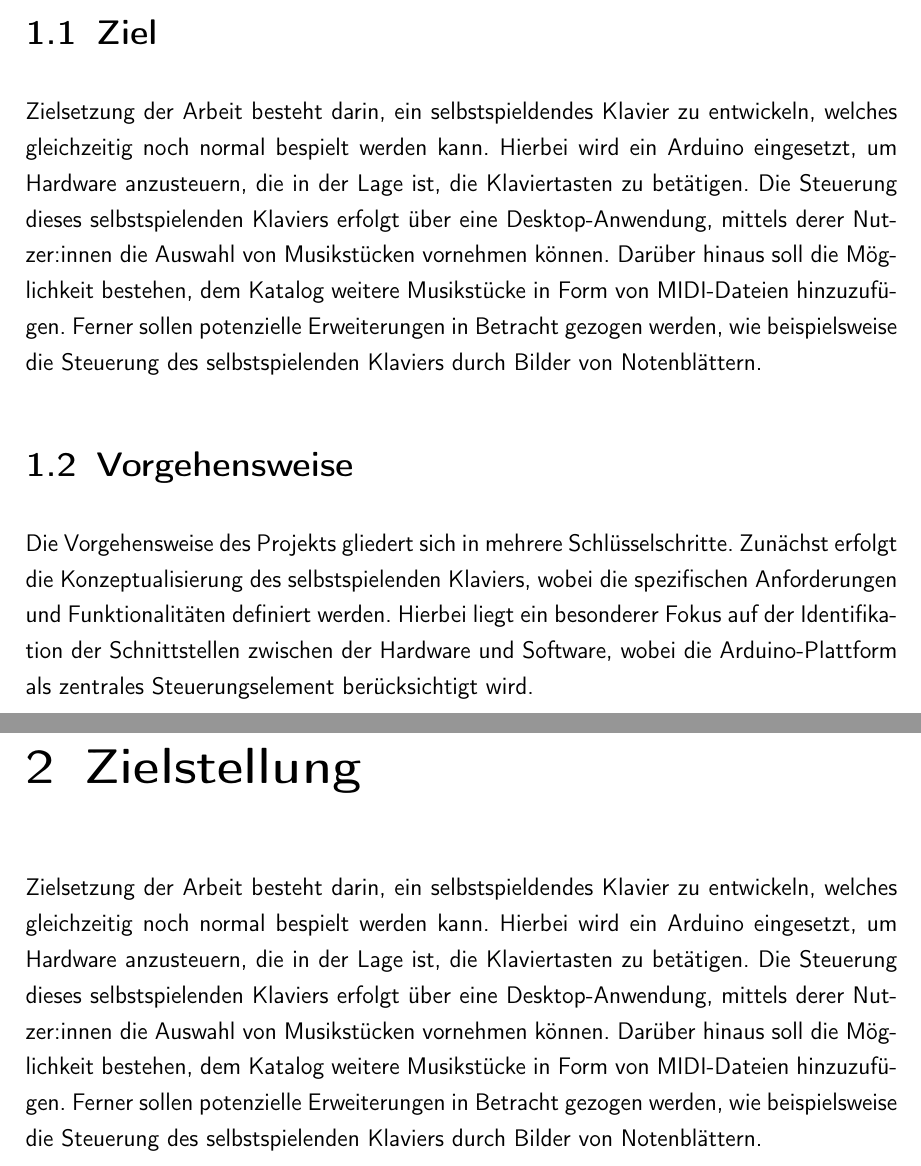
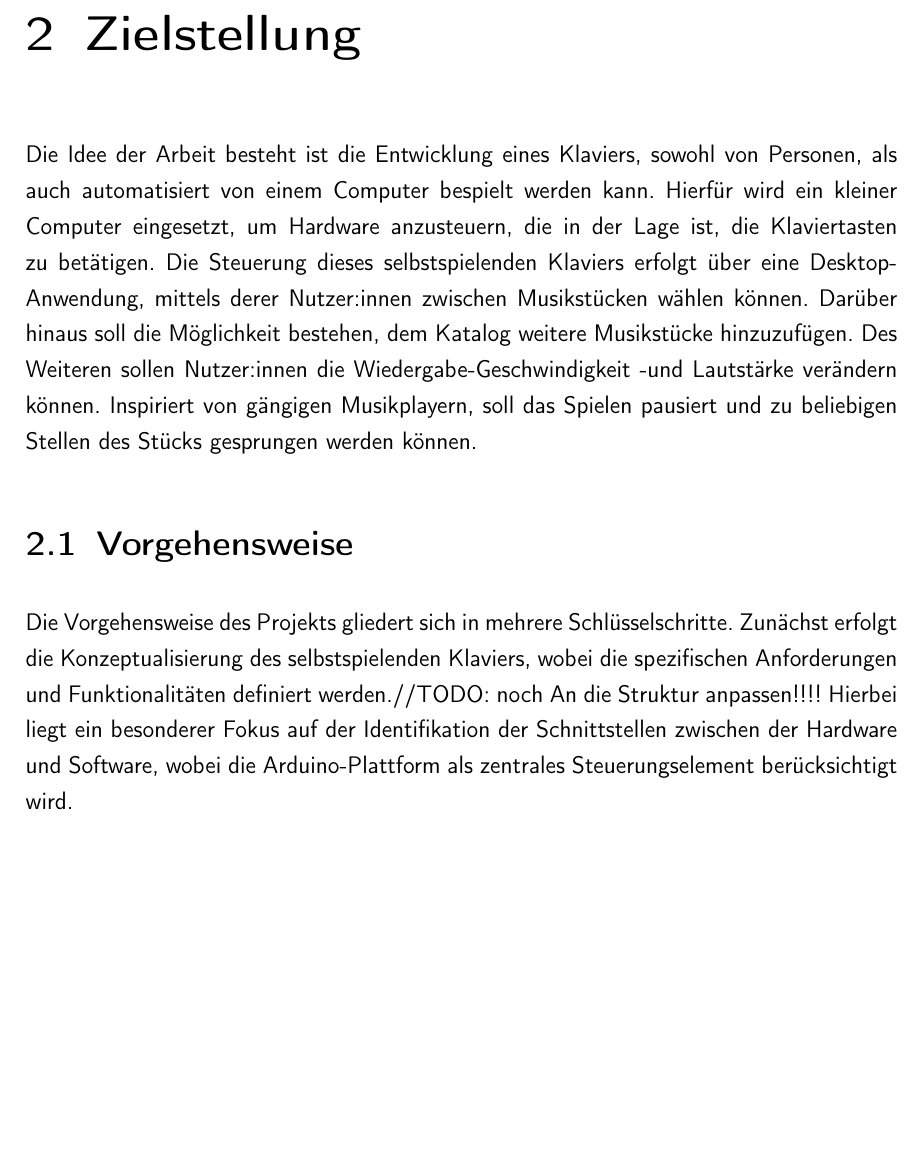
Before and after one commit to Piano-Playing-Bot/Studienarbeit, a LaTeX document (master.tex, which reads Zielstellung.tex, einleitung.tex): two parts of pages 11 and 13 of 48 before the commit and part of page 12 of 48 after it, the two joined at a grey line, cut at the place of the change, the shorter picture padded with empty space. Compiled offline with pdfLaTeX.

Commit message:
sweet little changes

```diff
--- a/Zielstellung.tex
+++ b/Zielstellung.tex
@@ -3,10 +3,18 @@
 
 \nocite{*}
 
-Zielsetzung der Arbeit besteht darin, ein selbstspieldendes Klavier zu entwickeln, welches gleichzeitig
-noch normal bespielt werden kann. Hierbei wird ein Arduino eingesetzt, um Hardware anzusteuern, die in der
-Lage ist, die Klaviertasten zu betätigen. Die Steuerung dieses selbstspielenden Klaviers erfolgt über eine
-Desktop-Anwendung, mittels derer Nutzer:innen die Auswahl von Musikstücken vornehmen können. Darüber hinaus
-soll die Möglichkeit bestehen, dem Katalog weitere Musikstücke in Form von MIDI-Dateien hinzuzufügen. Ferner
-sollen potenzielle Erweiterungen in Betracht gezogen werden, wie beispielsweise die Steuerung des
-selbstspielenden Klaviers durch Bilder von Notenblättern.
+Die Idee der Arbeit besteht ist die Entwicklung eines Klaviers, sowohl von Personen, als auch automatisiert von einem Computer bespielt werden kann.
+Hierfür wird ein kleiner Computer eingesetzt, um Hardware anzusteuern, die in der Lage ist, die Klaviertasten zu betätigen.
+Die Steuerung dieses selbstspielenden Klaviers erfolgt über eine
+Desktop-Anwendung, mittels derer Nutzer:innen zwischen Musikstücken wählen können.
+Darüber hinaus soll die Möglichkeit bestehen, dem Katalog weitere Musikstücke hinzuzufügen.
+Des Weiteren sollen Nutzer:innen die Wiedergabe-Geschwindigkeit -und Lautstärke verändern können.
+Inspiriert von gängigen Musikplayern, soll das Spielen pausiert und zu beliebigen Stellen des Stücks gesprungen werden können.
+
+
+\section{Vorgehensweise} \label{sec:zielstellung-vorgehen}
+Die Vorgehensweise des Projekts gliedert sich in mehrere Schlüsselschritte.
+Zunächst erfolgt die Konzeptualisierung des selbstspielenden Klaviers, wobei die spezifischen Anforderungen und Funktionalitäten
+definiert werden.//TODO: noch An die Struktur anpassen!!!!
+Hierbei liegt ein besonderer Fokus auf der Identifikation der Schnittstellen zwischen der
+Hardware und Software, wobei die Arduino-Plattform als zentrales Steuerungselement berücksichtigt wird. \newline
--- a/einleitung.tex
+++ b/einleitung.tex
@@ -16,16 +12,0 @@ Funktionalitäten der Professionellen Instrumente beibehält.
-\section{Ziel} \label{einleitung-ziel}
-
-Zielsetzung der Arbeit besteht darin, ein selbstspieldendes Klavier zu entwickeln, welches gleichzeitig
-noch normal bespielt werden kann. Hierbei wird ein Arduino eingesetzt, um Hardware anzusteuern, die in der
-Lage ist, die Klaviertasten zu betätigen. Die Steuerung dieses selbstspielenden Klaviers erfolgt über eine
-Desktop-Anwendung, mittels derer Nutzer:innen die Auswahl von Musikstücken vornehmen können. Darüber hinaus
-soll die Möglichkeit bestehen, dem Katalog weitere Musikstücke in Form von MIDI-Dateien hinzuzufügen. Ferner
-sollen potenzielle Erweiterungen in Betracht gezogen werden, wie beispielsweise die Steuerung des
-selbstspielenden Klaviers durch Bilder von Notenblättern.
-
-
-\section{Vorgehensweise} \label{einleitung-vorgehen}
-Die Vorgehensweise des Projekts gliedert sich in mehrere Schlüsselschritte. Zunächst erfolgt die
-Konzeptualisierung des selbstspielenden Klaviers, wobei die spezifischen Anforderungen und Funktionalitäten
-definiert werden. Hierbei liegt ein besonderer Fokus auf der Identifikation der Schnittstellen zwischen der
-Hardware und Software, wobei die Arduino-Plattform als zentrales Steuerungselement berücksichtigt wird. \newline
```
Also changed, not shown: KonzeptionHW.tex (+8 -6 lines), Zielstellung.tex (15 more changed lines), einleitung.tex (22 more changed lines).
